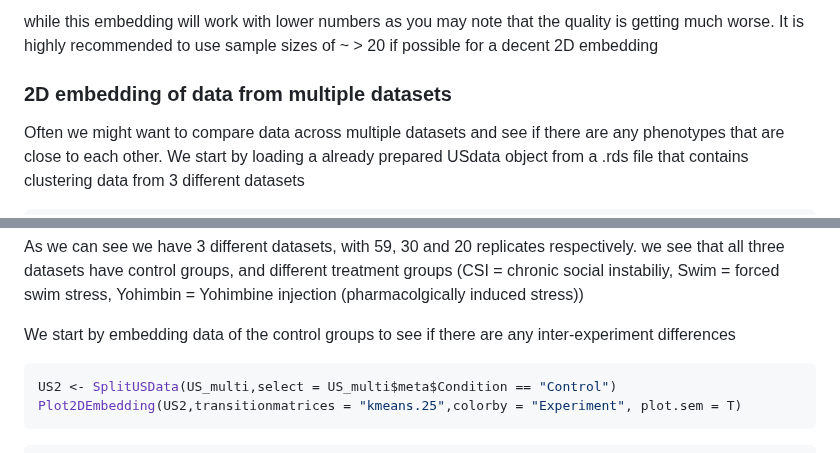
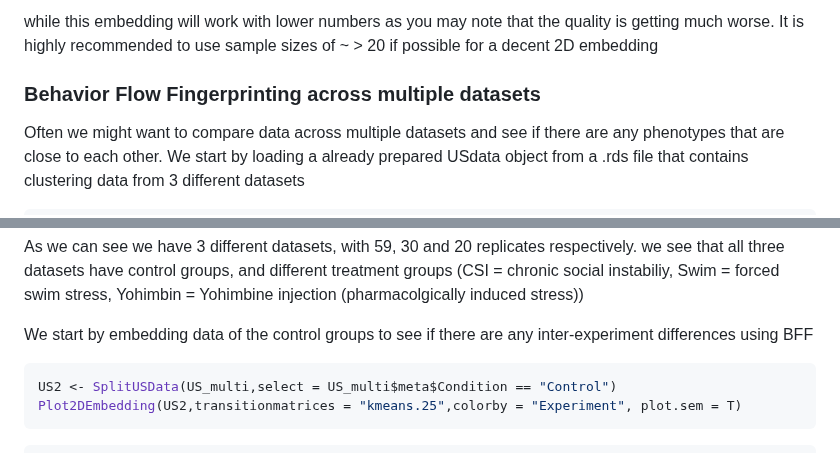
Before and after one commit to ETHZ-INS/BehaviorFlow, a Markdown page: README.md, 2 parts joined by grey strips. GitHub-like rendering.

````diff
--- a/README.md
+++ b/README.md
@@ -892,7 +896,7 @@ while this embedding will work with lower numbers as you may note that
 the quality is getting much worse. It is highly recommended to use
 sample sizes of \~ \> 20 if possible for a decent 2D embedding
 
-### 2D embedding of data from multiple datasets
+### Behavior Flow Fingerprinting across multiple datasets
 
 Often we might want to compare data across multiple datasets and see if
 there are any phenotypes that are close to each other. We start by
@@ -937,7 +941,7 @@ Swim = forced swim stress, Yohimbin = Yohimbine injection
 (pharmacolgically induced stress))
 
 We start by embedding data of the control groups to see if there are any
-inter-experiment differences
+inter-experiment differences using BFF
 
 ``` r
 US2 <- SplitUSData(US_multi,select = US_multi$meta$Condition == "Control")
````
Also changed, not shown: other parts of README.md (+13 -9 lines).
